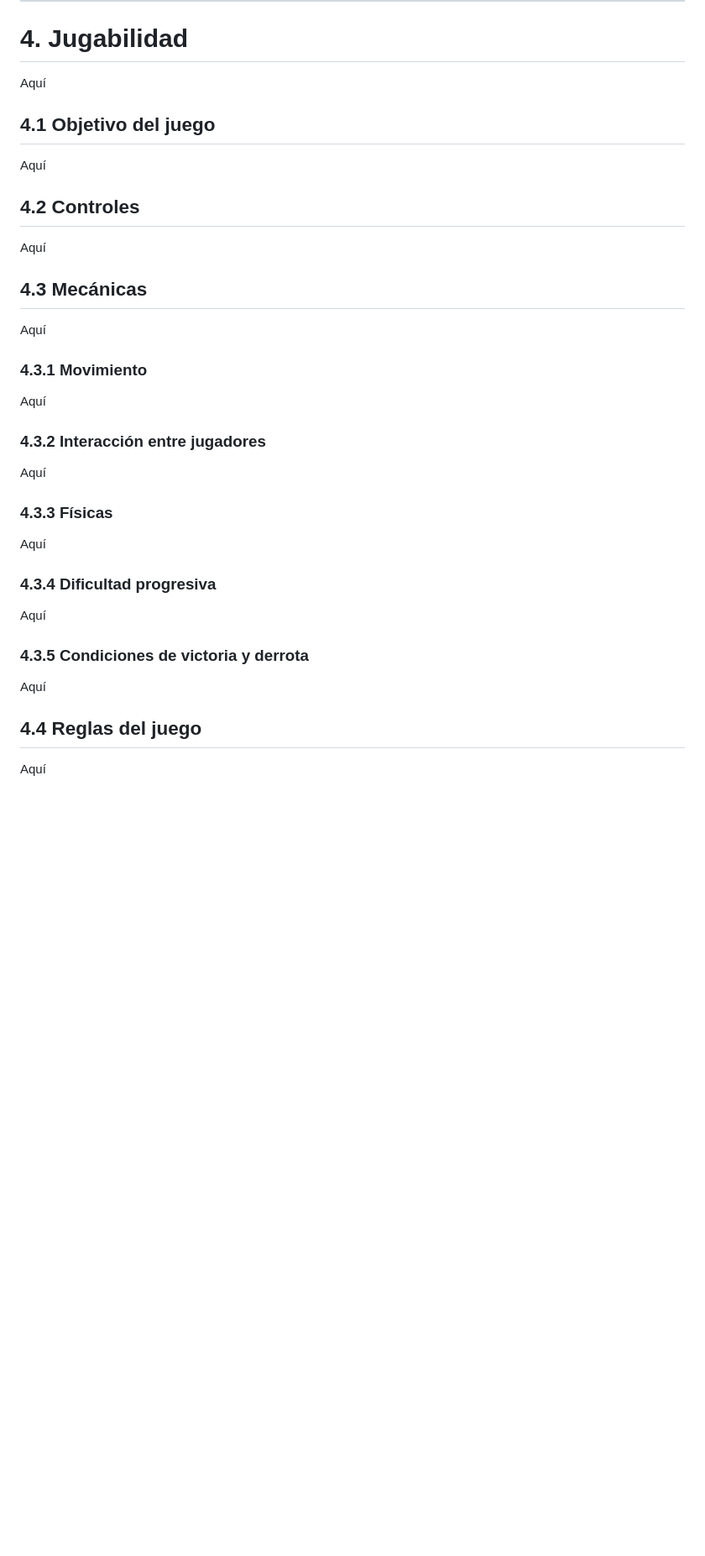
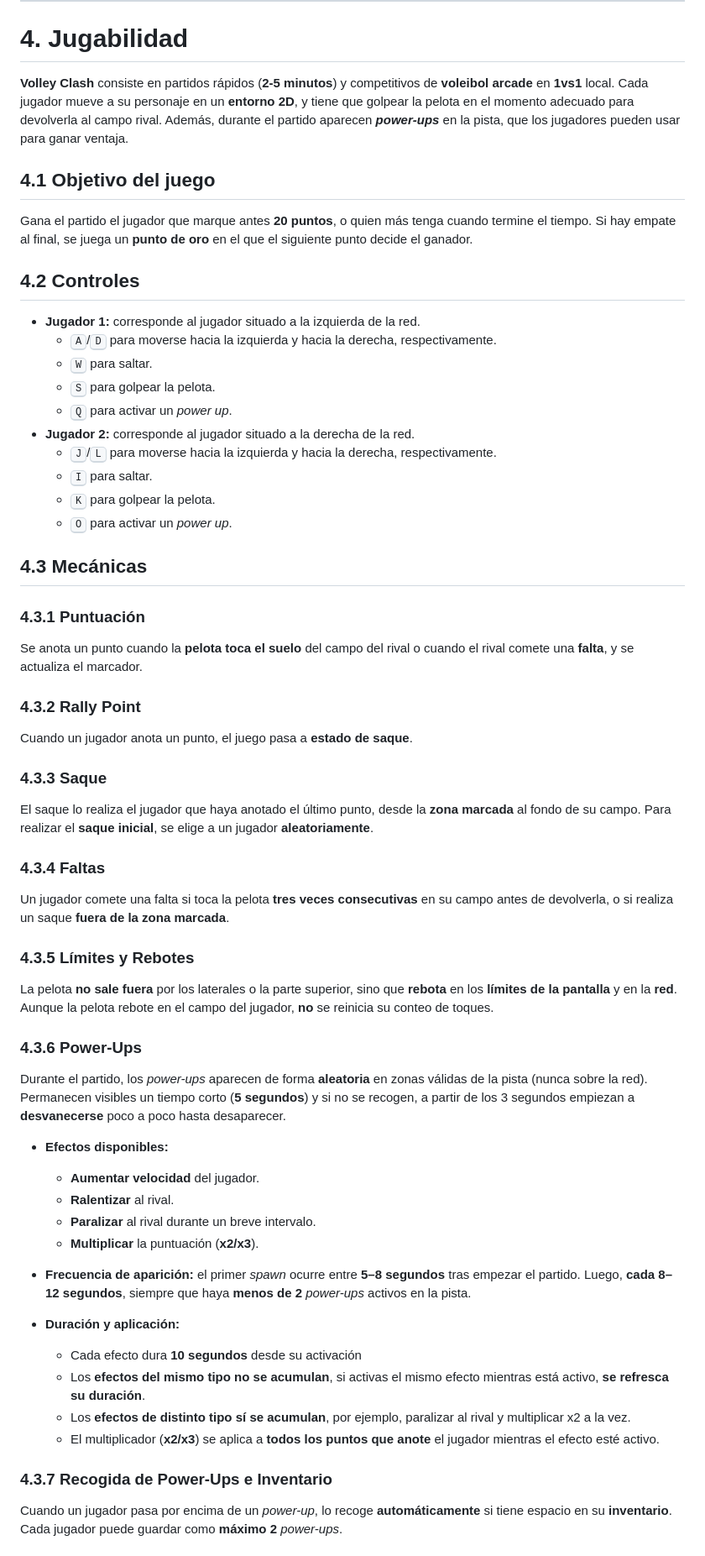
Before and after one commit to Minhxia/jer-volleyclash-sunsetarcade, a Markdown page: README.md, the part around one of its changes. Shown at 84% size. Drawn GitHub-style; blank space fills up the shorter version.

Commit message:
Introducción de Mecánicas
Añadida la parte de mecánicas actual de Sara y edición del índice y los apartados en consecuencia.

```diff
--- a/README.md
+++ b/README.md
@@ -158,42 +159,66 @@ El sistema está dividido en dos capas:
 ---
 
 # 4. Jugabilidad
-Aquí
+**Volley Clash** consiste en partidos rápidos (**2-5 minutos**) y competitivos de **voleibol arcade** en **1vs1** local. Cada jugador mueve a su personaje en un **entorno 2D**, y tiene que golpear la pelota en el momento adecuado para devolverla al campo rival. Además, durante el partido aparecen ***power-ups*** en la pista, que los jugadores pueden usar para ganar ventaja.
 
 
 ## 4.1 Objetivo del juego
-Aquí
+Gana el partido el jugador que marque antes **20 puntos**, o quien más tenga cuando termine el tiempo. Si hay empate al final, se juega un **punto de oro** en el que el siguiente punto decide el ganador.
 
 
 ## 4.2 Controles
-Aquí
+- **Jugador 1:** corresponde al jugador situado a la izquierda de la red.
+    - <kbd>A</kbd>/<kbd>D</kbd> para moverse hacia la izquierda y hacia la derecha, respectivamente.
+    - <kbd>W</kbd> para saltar.
+    - <kbd>S</kbd> para golpear la pelota.
+    - <kbd>Q</kbd> para activar un *power up*.
+- **Jugador 2:** corresponde al jugador situado a la derecha de la red.
+    - <kbd>J</kbd>/<kbd>L</kbd> para moverse hacia la izquierda y hacia la derecha, respectivamente.
+    - <kbd>I</kbd> para saltar.
+    - <kbd>K</kbd> para golpear la pelota.
+    - <kbd>O</kbd> para activar un *power up*.
 
 
 ## 4.3 Mecánicas
-Aquí
+### 4.3.1 Puntuación
+Se anota un punto cuando la **pelota toca el suelo** del campo del rival o cuando el rival comete una **falta**, y se actualiza el marcador.
 
 
-### 4.3.1 Movimiento
-Aquí
+### 4.3.2 Rally Point
+Cuando un jugador anota un punto, el juego pasa a **estado de saque**.
 
 
-### 4.3.2 Interacción entre jugadores
-Aquí
+### 4.3.3 Saque
+El saque lo realiza el jugador que haya anotado el último punto, desde la **zona marcada** al fondo de su campo. Para realizar el **saque inicial**, se elige a un jugador **aleatoriamente**.
 
 
-### 4.3.3 Físicas
-Aquí
+### 4.3.4 Faltas
+Un jugador comete una falta si toca la pelota **tres veces consecutivas** en su campo antes de devolverla, o si realiza un saque **fuera de la zona marcada**.
 
 
-### 4.3.4 Dificultad progresiva
-Aquí
+### 4.3.5 Límites y Rebotes
+La pelota **no sale fuera** por los laterales o la parte superior, sino que **rebota** en los **límites de la pantalla** y en la **red**. Aunque la pelota rebote en el campo del jugador, **no** se reinicia su conteo de toques.
 
 
-### 4.3.5 Condiciones de victoria y derrota
-Aquí
+### 4.3.6 Power-Ups
+Durante el partido, los *power-ups* aparecen de forma **aleatoria** en zonas válidas de la pista (nunca sobre la red). Permanecen visibles un tiempo corto (**5 segundos**) y si no se recogen, a partir de los 3 segundos empiezan a **desvanecerse** poco a poco hasta desaparecer.
+
+- **Efectos disponibles:**
+  - **Aumentar velocidad** del jugador.
+  - **Ralentizar** al rival.
+  - **Paralizar** al rival durante un breve intervalo.
+  - **Multiplicar** la puntuación (**x2/x3**).
+
+- **Frecuencia de aparición:** el primer *spawn* ocurre entre **5–8 segundos** tras empezar el partido. Luego, **cada 8–12 segundos**, siempre que haya **menos de 2** *power-ups* activos en la pista.
+
+- **Duración y aplicación:**
+    - Cada efecto dura **10 segundos** desde su activación
+    - Los **efectos del mismo tipo no se acumulan**, si activas el mismo efecto mientras está activo, **se refresca su duración**.
+    - Los **efectos de distinto tipo sí se acumulan**, por ejemplo, paralizar al rival y multiplicar x2 a la vez.
+    - El multiplicador (**x2/x3**) se aplica a **todos los puntos que anote** el jugador mientras el efecto esté activo.
 
 
-## 4.4 Reglas del juego
-Aquí
+### 4.3.7 Recogida de Power-Ups e Inventario
+Cuando un jugador pasa por encima de un *power-up*, lo recoge **automáticamente** si tiene espacio en su **inventario**. Cada jugador puede guardar como **máximo 2** *power-ups*.
 
 
```
Also changed, not shown: other parts of README.md (+11 -10 lines).
